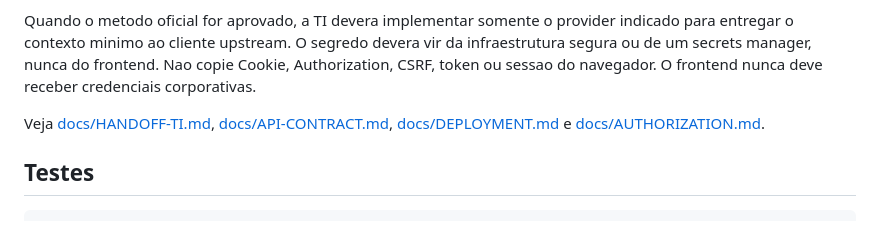
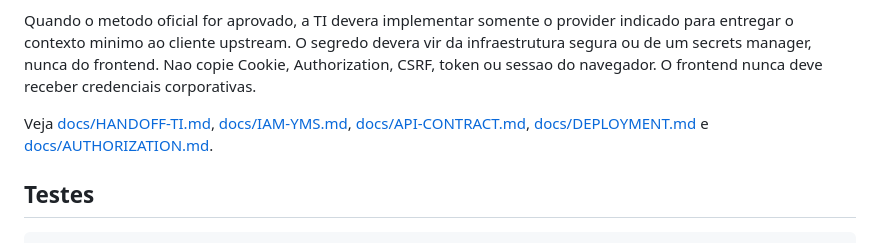
Before and after one commit to Muriloliloo/Painel_DocasAM1, a Markdown page: gateway/README.md, the part around the change. Rendered like a GitHub page.

Commit message:
Referencia IAM minimo do YMS

```diff
--- a/gateway/README.md
+++ b/gateway/README.md
@@ -107,7 +107,7 @@ Os adaptadores reais ja montam no servidor as URLs e queries permitidas para Dis
 
 Quando o metodo oficial for aprovado, a TI devera implementar somente o provider indicado para entregar o contexto minimo ao cliente upstream. O segredo devera vir da infraestrutura segura ou de um secrets manager, nunca do frontend. Nao copie Cookie, Authorization, CSRF, token ou sessao do navegador. O frontend nunca deve receber credenciais corporativas.
 
-Veja [docs/HANDOFF-TI.md](docs/HANDOFF-TI.md), [docs/API-CONTRACT.md](docs/API-CONTRACT.md), [docs/DEPLOYMENT.md](docs/DEPLOYMENT.md) e [docs/AUTHORIZATION.md](docs/AUTHORIZATION.md).
+Veja [docs/HANDOFF-TI.md](docs/HANDOFF-TI.md), [docs/IAM-YMS.md](docs/IAM-YMS.md), [docs/API-CONTRACT.md](docs/API-CONTRACT.md), [docs/DEPLOYMENT.md](docs/DEPLOYMENT.md) e [docs/AUTHORIZATION.md](docs/AUTHORIZATION.md).
 
 ## Testes
 
```
